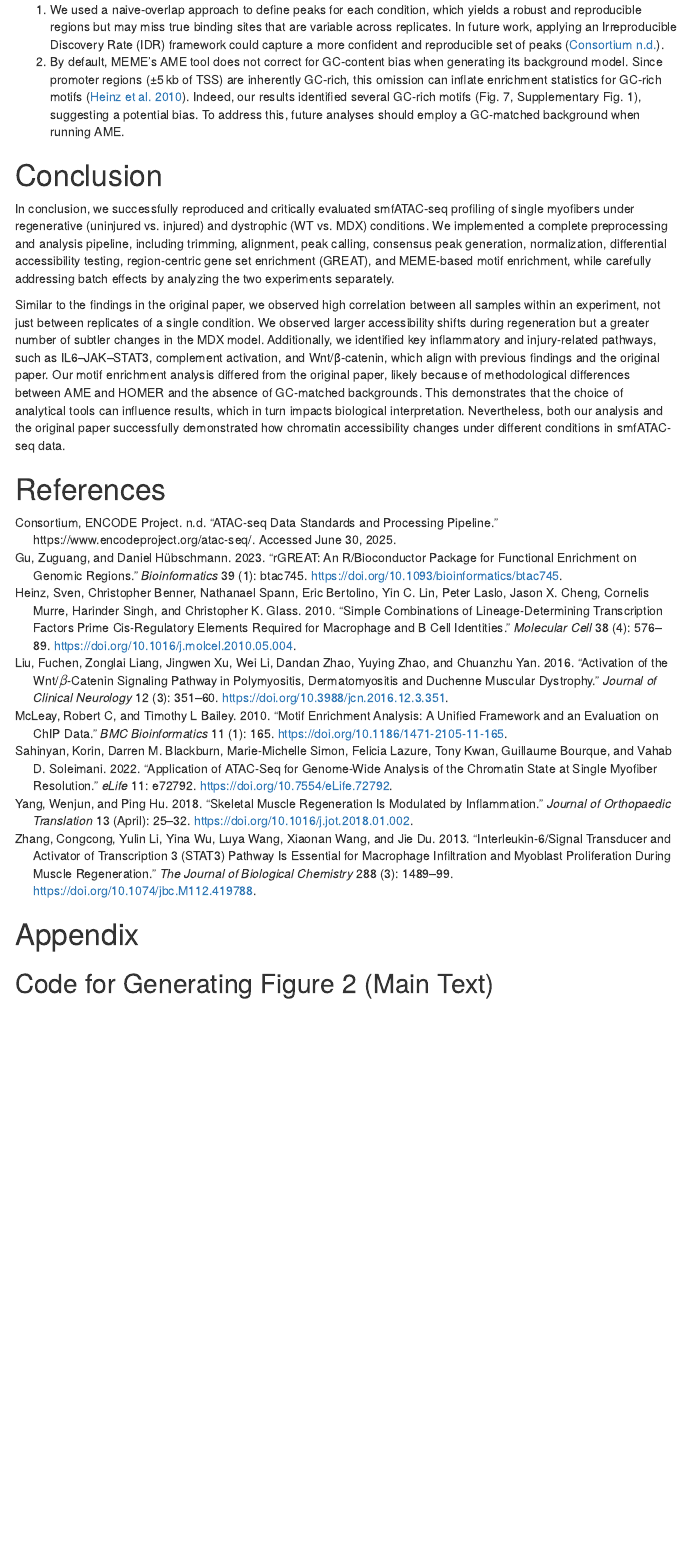
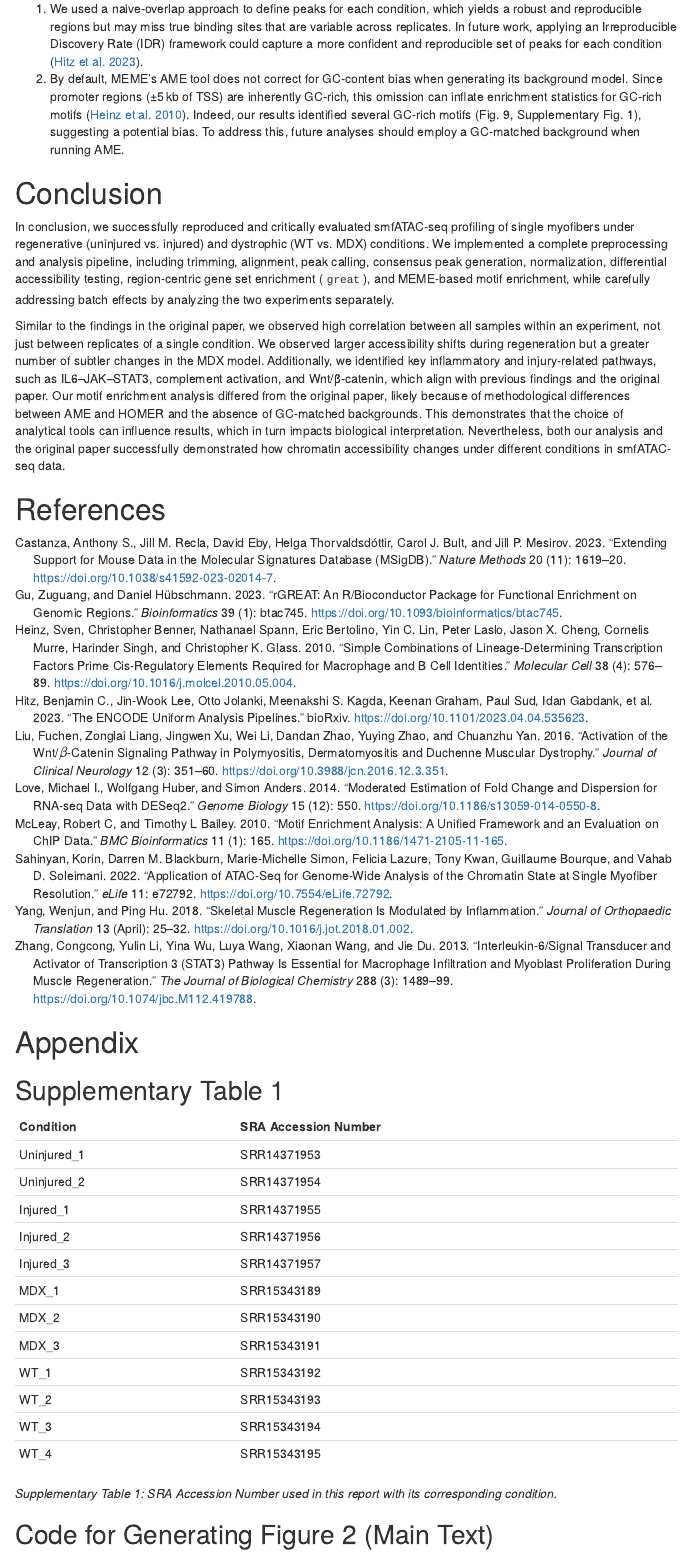
Before and after one commit to Julia-Frank/ethEpigen2025_project, an R Markdown document (project_report.Rmd): the page in a window 1100 px wide, from 6070 px down before the commit and from 6130 px down after it, so that both start at the same text. Rendered offline with R 4.5, knitr and Pandoc, with nearby package versions; folded parts are opened; some code elsewhere in the file could not run offline; menus at the side of the page are left out.

Commit message:
Minor updates

```diff
--- a/project_references.bib
+++ b/project_references.bib
@@ -9,13 +9,6 @@
   pmid         = {35188098},
   pmcid        = {PMC8901173},
   url          = {https://www.ncbi.nlm.nih.gov/pmc/articles/PMC8901173/}
-}
-
-@misc{ATACseqDataStandards,
-  title = {{{ATAC-seq Data Standards}} and {{Processing Pipeline}}},
-  author = {ENCODE Project Consortium},
-  urldate = {2025-06-30},
-  howpublished = {https://www.encodeproject.org/atac-seq/}
 }
 
 @article{heinzSimpleCombinationsLineageDetermining2010,
@@ -116,3 +109,16 @@
   urldate = {2025-07-03},
   abstract = {GREAT (Genomic Regions Enrichment of Annotations Tool) is a widely used tool for functional enrichment on genomic regions. However, as an online tool, it has limitations of outdated annotation data, small numbers of supported organisms and gene set collections, and not being extensible for users. Here, we developed a new R/Bioconductorpackage named rGREAT which implements the GREAT algorithm locally. rGREAT by default supports more than 600 organisms and a large number of gene set collections, as well as self-provided gene sets and organisms from users. Additionally, it implements a general method for dealing with background regions.The package rGREAT is freely available from the Bioconductor project: https://bioconductor.org/packages/rGREAT/. The development version is available at https://github.com/jokergoo/rGREAT. Gene Ontology gene sets for more than 600 organisms retrieved from Ensembl BioMart are presented in an R package BioMartGOGeneSets which is available at https://github.com/jokergoo/BioMartGOGeneSets.Supplementary data are available at Bioinformatics online.},
 }
+
+@misc{hitzENCODEUniformAnalysis2023,
+  title = {The {{ENCODE Uniform Analysis Pipelines}}},
+  author = {Hitz, Benjamin C. and Lee, Jin-Wook and Jolanki, Otto and Kagda, Meenakshi S. and Graham, Keenan and Sud, Paul and Gabdank, Idan and Strattan, J. Seth and Sloan, Cricket A. and Dreszer, Timothy and Rowe, Laurence D. and Podduturi, Nikhil R. and Malladi, Venkat S. and Chan, Esther T. and Davidson, Jean M. and Ho, Marcus and Miyasato, Stuart and Simison, Matt and Tanaka, Forrest and Luo, Yunhai and Whaling, Ian and Hong, Eurie L. and Lee, Brian T. and Sandstrom, Richard and Rynes, Eric and Nelson, Jemma and Nishida, Andrew and Ingersoll, Alyssa and Buckley, Michael and Frerker, Mark and Kim, Daniel S. and Boley, Nathan and Trout, Diane and Dobin, Alex and Rahmanian, Sorena and Wyman, Dana and {Balderrama-Gutierrez}, Gabriela and Reese, Fairlie and Durand, Neva C. and Dudchenko, Olga and Weisz, David and Rao, Suhas S. P. and Blackburn, Alyssa and Gkountaroulis, Dimos and Sadr, Mahdi and Olshansky, Moshe and Eliaz, Yossi and Nguyen, Dat and Bochkov, Ivan and Shamim, Muhammad Saad and Mahajan, Ragini and Aiden, Erez and Gingeras, Tom and Heath, Simon and Hirst, Martin and Kent, W. James and Kundaje, Anshul and Mortazavi, Ali and Wold, Barbara and Cherry, J. Michael},
+  year = {2023},
+  month = apr,
+  primaryclass = {New Results},
+  pages = {2023.04.04.535623},
+  publisher = {bioRxiv},
+  doi = {10.1101/2023.04.04.535623},
+  urldate = {2025-07-03},
+  abstract = {The Encyclopedia of DNA elements (ENCODE) project is a collaborative effort to create a comprehensive catalog of functional elements in the human genome. The current database comprises more than 19000 functional genomics experiments across more than 1000 cell lines and tissues using a wide array of experimental techniques to study the chromatin structure, regulatory and transcriptional landscape of the Homo sapiens and Mus musculus genomes. All experimental data, metadata, and associated computational analyses created by the ENCODE consortium are submitted to the Data Coordination Center (DCC) for validation, tracking, storage, and distribution to community resources and the scientific community. The ENCODE project has engineered and distributed uniform processing pipelines in order to promote data provenance and reproducibility as well as allow interoperability between genomic resources and other consortia. All data files, reference genome versions, software versions, and parameters used by the pipelines are captured and available via the ENCODE Portal. The pipeline code, developed using Docker and Workflow Description Language (WDL; https://openwdl.org/) is publicly available in GitHub, with images available on Dockerhub (https://hub.docker.com), enabling access to a diverse range of biomedical researchers. ENCODE pipelines maintained and used by the DCC can be installed to run on personal computers, local HPC clusters, or in cloud computing environments via Cromwell. Access to the pipelines and data via the cloud allows small labs the ability to use the data or software without access to institutional compute clusters. Standardization of the computational methodologies for analysis and quality control leads to comparable results from different ENCODE collections - a prerequisite for successful integrative analyses. Database URL: https://www.encodeproject.org/},
+  archiveprefix = {bioRxiv},
@@ -118,0 +131,10 @@
+  title = {Moderated Estimation of Fold Change and Dispersion for {{RNA-seq}} Data with {{DESeq2}}},
+  author = {Love, Michael I. and Huber, Wolfgang and Anders, Simon},
+  year = {2014},
+  month = dec,
+  journal = {Genome Biology},
+  volume = {15},
+  number = {12},
+  pages = {550},
+  issn = {1474-760X},
+  doi = {10.1186/s13059-014-0550-8},
@@ -118,0 +147,7 @@
+  title = {Extending Support for Mouse Data in the {{Molecular Signatures Database}} ({{MSigDB}})},
+  author = {Castanza, Anthony S. and Recla, Jill M. and Eby, David and Thorvaldsd{\'o}ttir, Helga and Bult, Carol J. and Mesirov, Jill P.},
+  year = {2023},
+  month = nov,
+  journal = {Nature Methods},
+  volume = {20},
+  number = {11},
@@ -118,0 +157 @@
+  doi = {10.1038/s41592-023-02014-7},
--- a/project_report.Rmd
+++ b/project_report.Rmd
@@ -953,12 +955,12 @@ knitr::include_graphics("images/enriched_motifs_comparison.png")
 
 Limitations:
 
-1.  We used a naive‐overlap approach to define peaks for each condition, which yields a robust and reproducible regions but may miss true binding sites that are variable across replicates. In future work, applying an Irreproducible Discovery Rate (IDR) framework could capture a more confident and reproducible set of peaks [@ATACseqDataStandards].
-2.  By default, MEME’s AME tool does not correct for GC‐content bias when generating its background model. Since promoter regions (±5 kb of TSS) are inherently GC‐rich, this omission can inflate enrichment statistics for GC‐rich motifs [@heinzSimpleCombinationsLineageDetermining2010]. Indeed, our results identified several GC-rich motifs (Fig. 7, Supplementary Fig. 1), suggesting a potential bias. To address this, future analyses should employ a GC-matched background when running AME.
+1.  We used a naive‐overlap approach to define peaks for each condition, which yields a robust and reproducible regions but may miss true binding sites that are variable across replicates. In future work, applying an Irreproducible Discovery Rate (IDR) framework could capture a more confident and reproducible set of peaks for each condition [@hitzENCODEUniformAnalysis2023].
+2.  By default, MEME’s AME tool does not correct for GC‐content bias when generating its background model. Since promoter regions (±5 kb of TSS) are inherently GC‐rich, this omission can inflate enrichment statistics for GC‐rich motifs [@heinzSimpleCombinationsLineageDetermining2010]. Indeed, our results identified several GC-rich motifs (Fig. 9, Supplementary Fig. 1), suggesting a potential bias. To address this, future analyses should employ a GC-matched background when running AME.
 
 # Conclusion
 
-In conclusion, we successfully reproduced and critically evaluated smfATAC‑seq profiling of single myofibers under regenerative (uninjured vs. injured) and dystrophic (WT vs. MDX) conditions. We implemented a complete preprocessing and analysis pipeline, including trimming, alignment, peak calling, consensus peak generation, normalization, differential accessibility testing, region-centric gene set enrichment (GREAT), and MEME-based motif enrichment, while carefully addressing batch effects by analyzing the two experiments separately.
+In conclusion, we successfully reproduced and critically evaluated smfATAC‑seq profiling of single myofibers under regenerative (uninjured vs. injured) and dystrophic (WT vs. MDX) conditions. We implemented a complete preprocessing and analysis pipeline, including trimming, alignment, peak calling, consensus peak generation, normalization, differential accessibility testing, region-centric gene set enrichment (`great`), and MEME-based motif enrichment, while carefully addressing batch effects by analyzing the two experiments separately.
 
 Similar to the findings in the original paper, we observed high correlation between all samples within an experiment, not just between replicates of a single condition. We observed larger accessibility shifts during regeneration but a greater number of subtler changes in the MDX model. Additionally, we identified key inflammatory and injury-related pathways, such as IL6–JAK–STAT3, complement activation, and Wnt/β‑catenin, which align with previous findings and the original paper. Our motif enrichment analysis differed from the original paper, likely because of methodological differences between AME and HOMER and the absence of GC-matched backgrounds. This demonstrates that the choice of analytical tools can influence results, which in turn impacts biological interpretation. Nevertheless, both our analysis and the original paper successfully demonstrated how chromatin accessibility changes under different conditions in smfATAC-seq data.
 
@@ -968,6 +970,25 @@ Similar to the findings in the original paper, we observed high correlation betw
 :::
 
 # Appendix {.unnumbered}
+
+## Supplementary Table 1
+
+| Condition   | SRA Accession Number |
+|-------------|----------------------|
+| Uninjured_1 | SRR14371953          |
+| Uninjured_2 | SRR14371954          |
+| Injured_1   | SRR14371955          |
+| Injured_2   | SRR14371956          |
+| Injured_3   | SRR14371957          |
+| MDX_1       | SRR15343189          |
+| MDX_2       | SRR15343190          |
+| MDX_3       | SRR15343191          |
+| WT_1        | SRR15343192          |
+| WT_2        | SRR15343193          |
+| WT_3        | SRR15343194          |
+| WT_4        | SRR15343195          |
+
+*Supplementary Table 1: SRA Accession Number used in this report with its corresponding condition.*
 
 ## Code for Generating Figure 2 (Main Text)
 
```
Also changed, not shown: project_report.html, project_references.bib (20 more changed lines), project_report.Rmd (30 more changed lines).
